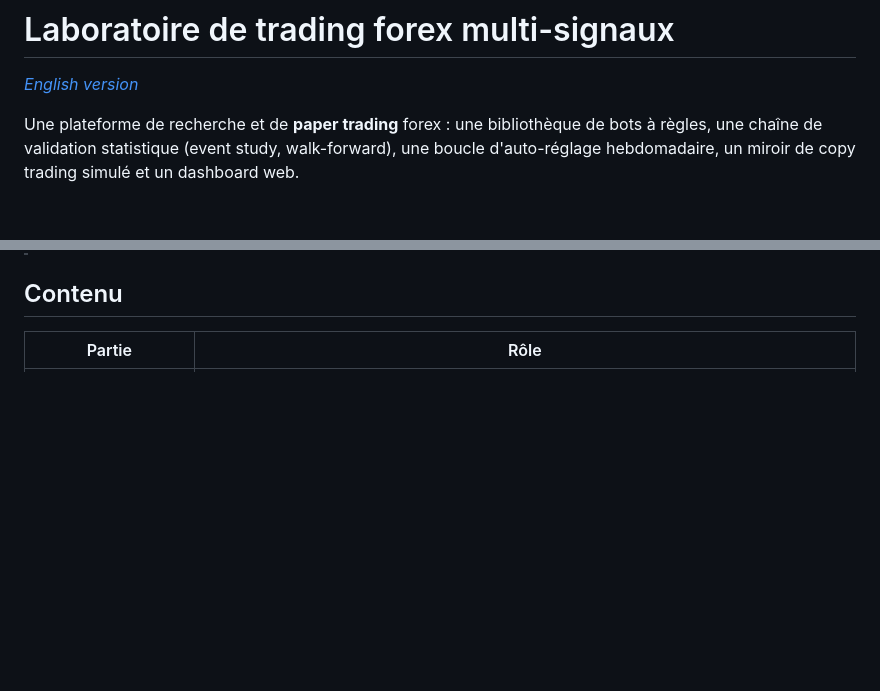
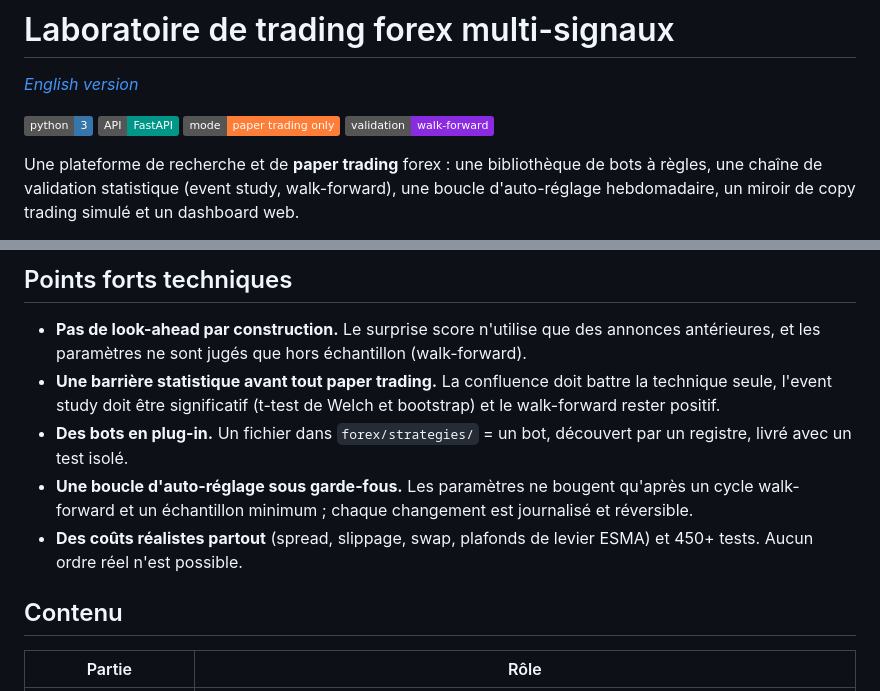
Before and after one commit to figtitou-svg/trading_view, a Markdown page: README.fr.md, 2 parts joined by grey strips. Drawn GitHub-style; badges without logos; blank space fills up the shorter version.

Commit message:
README: badges, architecture diagram and engineering highlights

```diff
--- a/README.fr.md
+++ b/README.fr.md
@@ -2,6 +2,8 @@
 
 *[English version](README.md)*
 
+![python](https://img.shields.io/badge/python-3-3776AB?logo=python&logoColor=white) ![API](https://img.shields.io/badge/API-FastAPI-009688?logo=fastapi&logoColor=white) ![mode](https://img.shields.io/badge/mode-paper_trading_only-orange) ![validation](https://img.shields.io/badge/validation-walk--forward-blueviolet)
+
 Une plateforme de recherche et de **paper trading** forex : une bibliothèque de bots à règles, une chaîne de validation statistique (event study, walk-forward), une boucle d'auto-réglage hebdomadaire, un miroir de copy trading simulé et un dashboard web.
 
 > **Aucun argent réel n'est jamais en jeu.** Les prix viennent d'un feed public (yfinance), il n'y a aucune intégration de broker et chaque exécution est calculée localement. C'est un projet d'ingénierie et de recherche, pas un conseil financier.
@@ -8,3 +29,10 @@ Une plateforme de recherche et de **paper trading** forex : une bibliothèque de
+## Points forts techniques
+
+- **Pas de look-ahead par construction.** Le surprise score n'utilise que des annonces antérieures, et les paramètres ne sont jugés que hors échantillon (walk-forward).
+- **Une barrière statistique avant tout paper trading.** La confluence doit battre la technique seule, l'event study doit être significatif (t-test de Welch et bootstrap) et le walk-forward rester positif.
+- **Des bots en plug-in.** Un fichier dans `forex/strategies/` = un bot, découvert par un registre, livré avec un test isolé.
+- **Une boucle d'auto-réglage sous garde-fous.** Les paramètres ne bougent qu'après un cycle walk-forward et un échantillon minimum ; chaque changement est journalisé et réversible.
+- **Des coûts réalistes partout** (spread, slippage, swap, plafonds de levier ESMA) et 450+ tests. Aucun ordre réel n'est possible.
 
 ## Contenu
 
```
Also changed, not shown: other parts of README.fr.md (+19 -0 lines), README.md (+28 -0 lines).
